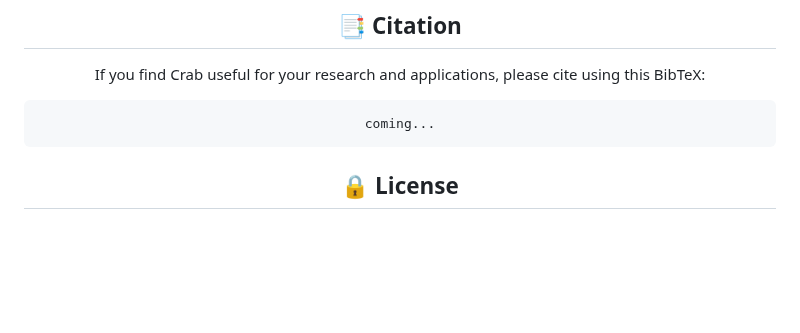
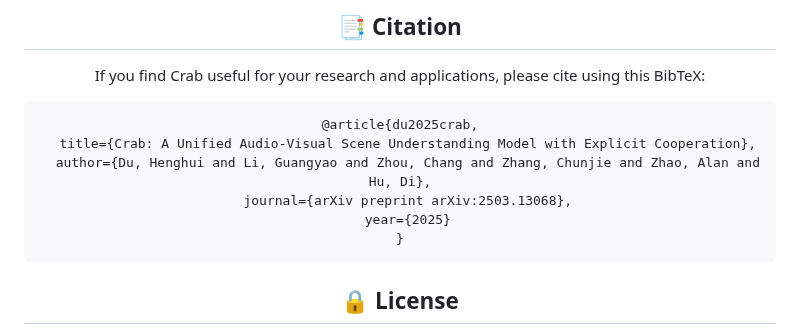
Before and after one commit to GeWu-Lab/Crab, a Markdown page: README.md, the part around the change. GitHub-like rendering; blank space fills up the shorter version.

````diff
--- a/README.md
+++ b/README.md
@@ -186,7 +186,12 @@ bash scripts/finetune/inference_hyper_lora.sh
 
 If you find Crab useful for your research and applications, please cite using this BibTeX:
 ```bibtex
-coming...
+@article{du2025crab,
+  title={Crab: A Unified Audio-Visual Scene Understanding Model with Explicit Cooperation},
+  author={Du, Henghui and Li, Guangyao and Zhou, Chang and Zhang, Chunjie and Zhao, Alan and Hu, Di},
+  journal={arXiv preprint arXiv:2503.13068},
+  year={2025}
+}
 ```
 
 ## 🔒 License
````
